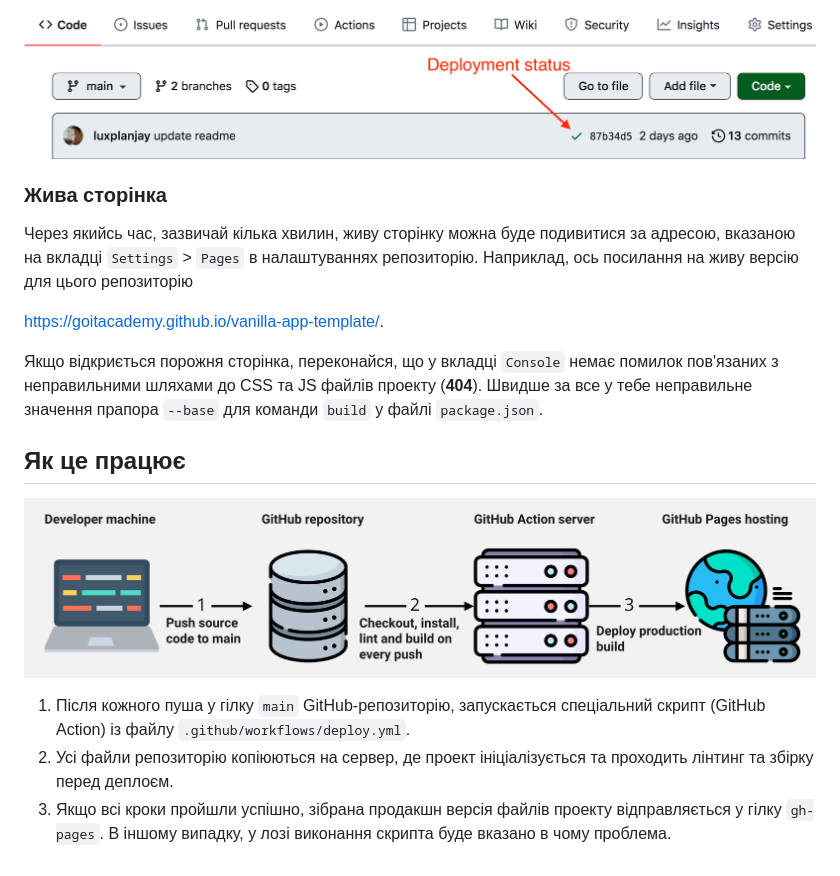
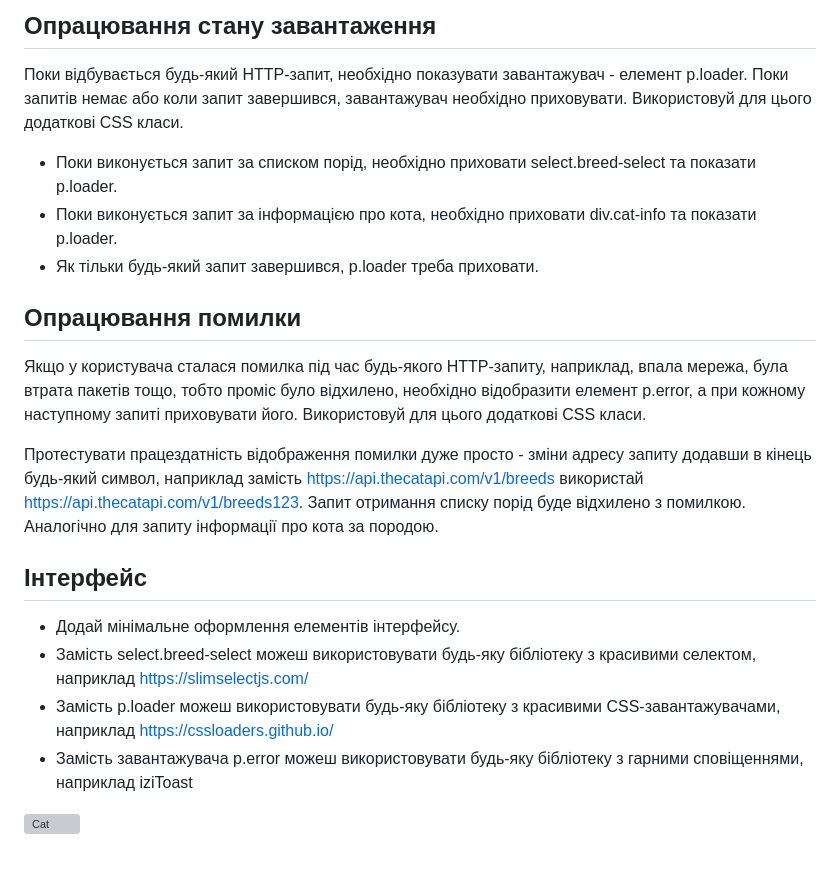
Before and after one commit to YNazymko12/goit-advancedjs-hw-03, a Markdown page: README.md, the part around one of its changes. GitHub-like rendering; grey boxes are pictures that could not be loaded.

```diff
--- a/README.md
+++ b/README.md
@@ -87,27 +82,36 @@ Pages, у гілку `gh-pages`, щоразу, коли оновлюється
 
-![Deployment status](./assets/deploy-status.png)
+## Опрацювання стану завантаження
 
-### Жива сторінка
+Поки відбувається будь-який HTTP-запит, необхідно показувати завантажувач -
+елемент p.loader. Поки запитів немає або коли запит завершився, завантажувач
+необхідно приховувати. Використовуй для цього додаткові CSS класи.
 
-Через якийсь час, зазвичай кілька хвилин, живу сторінку можна буде подивитися за
-адресою, вказаною на вкладці `Settings` > `Pages` в налаштуваннях репозиторію.
-Наприклад, ось посилання на живу версію для цього репозиторію
+- Поки виконується запит за списком порід, необхідно приховати
+  select.breed-select та показати p.loader.
+- Поки виконується запит за інформацією про кота, необхідно приховати
+  div.cat-info та показати p.loader.
+- Як тільки будь-який запит завершився, p.loader треба приховати.
+## Опрацювання помилки
 
-[https://goitacademy.github.io/vanilla-app-template/](https://goitacademy.github.io/vanilla-app-template/).
+Якщо у користувача сталася помилка під час будь-якого HTTP-запиту, наприклад,
+впала мережа, була втрата пакетів тощо, тобто проміс було відхилено, необхідно
+відобразити елемент p.error, а при кожному наступному запиті приховувати його.
+Використовуй для цього додаткові CSS класи.
 
-Якщо відкриється порожня сторінка, переконайся, що у вкладці `Console` немає
-помилок пов'язаних з неправильними шляхами до CSS та JS файлів проекту
-(**404**). Швидше за все у тебе неправильне значення прапора `--base` для
-команди `build` у файлі `package.json`.
+Протестувати працездатність відображення помилки дуже просто - зміни адресу
+запиту додавши в кінець будь-який символ, наприклад замість
+https://api.thecatapi.com/v1/breeds використай
+https://api.thecatapi.com/v1/breeds123. Запит отримання списку порід буде
+відхилено з помилкою. Аналогічно для запиту інформації про кота за породою.
 
-## Як це працює
+## Інтерфейс
 
-![How it works](./assets/how-it-works.png)
+- Додай мінімальне оформлення елементів інтерфейсу.
+- Замість select.breed-select можеш використовувати будь-яку бібліотеку з
+  красивими селектом, наприклад https://slimselectjs.com/
+- Замість p.loader можеш використовувати будь-яку бібліотеку з красивими
+  CSS-завантажувачами, наприклад https://cssloaders.github.io/
+- Замість завантажувача p.error можеш використовувати будь-яку бібліотеку з
+  гарними сповіщеннями, наприклад iziToast
 
-1. Після кожного пуша у гілку `main` GitHub-репозиторію, запускається
-   спеціальний скрипт (GitHub Action) із файлу `.github/workflows/deploy.yml`.
-2. Усі файли репозиторію копіюються на сервер, де проект ініціалізується та
-   проходить лінтинг та збірку перед деплоєм.
-3. Якщо всі кроки пройшли успішно, зібрана продакшн версія файлів проекту
-   відправляється у гілку `gh-pages`. В іншому випадку, у лозі виконання скрипта
-   буде вказано в чому проблема.
+![Cat](./assets/screen.png)
```
Also changed, not shown: other parts of README.md (+57 -62 lines).
